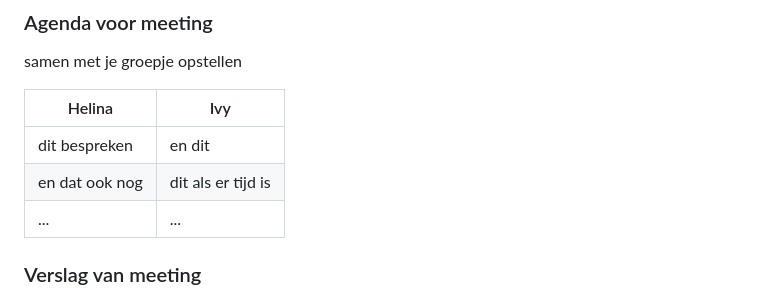
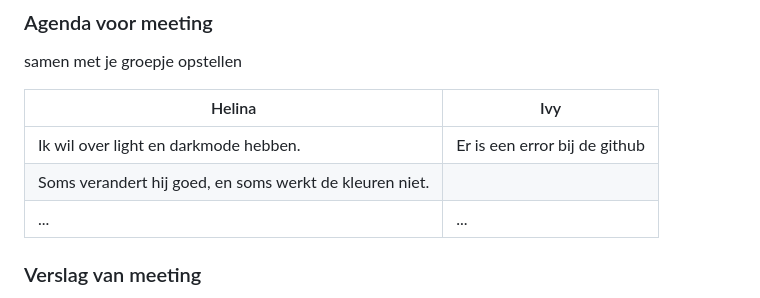
Before and after one commit to kimhelina/FvD, a Markdown page: README.md, the part around the change. GitHub-like rendering; folded sections open.

```diff
--- a/README.md
+++ b/README.md
@@ -153,8 +153,8 @@ samen met je groepje opstellen
 
 | Helina         | Ivy                |
 | -------------- | ------------------ |
-| dit bespreken  | en dit             |
-| en dat ook nog | dit als er tijd is |
+| Ik wil over light en darkmode hebben.  | Er is een error bij de github           |
+| Soms verandert hij goed, en soms werkt de kleuren niet. | |
 | ...            | ...                |
 
 ### Verslag van meeting
```
